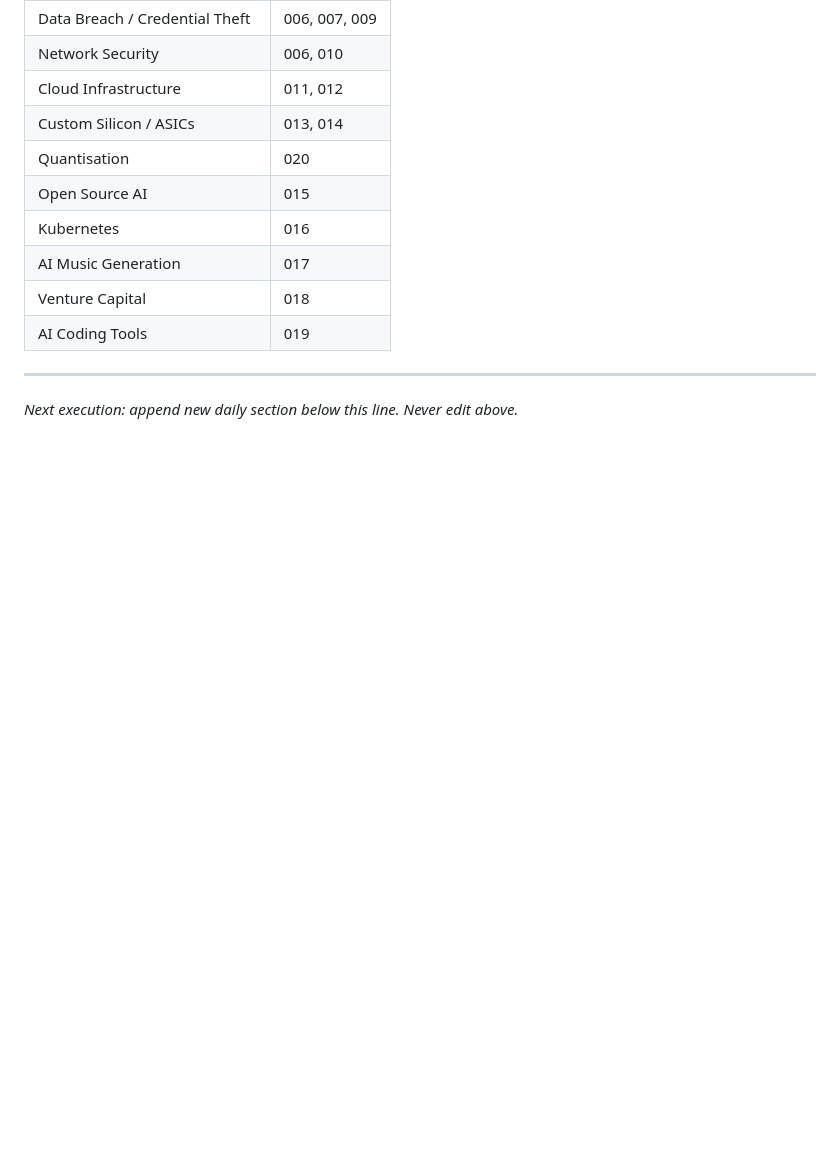
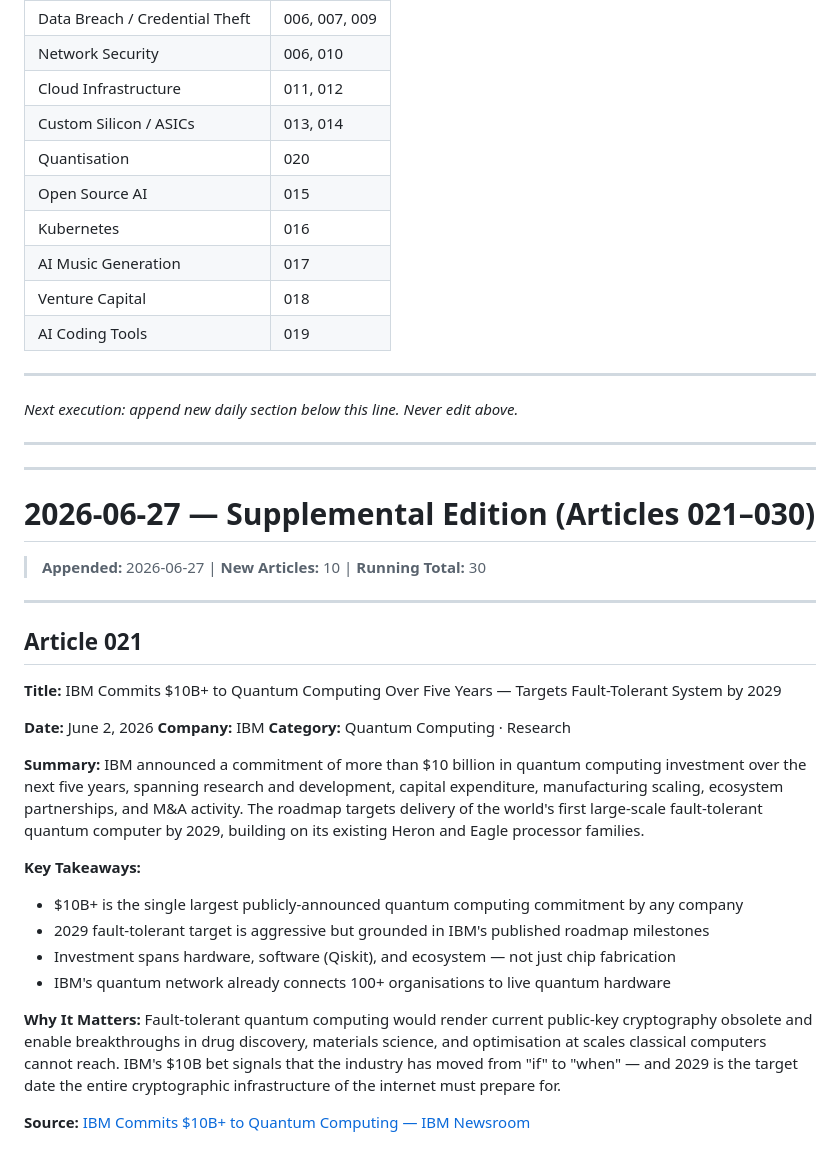
Before and after one commit to Aman-0402/TechChronicle, a Markdown page: Tech.md, the part around the change. Rendered like a GitHub page; blank space fills up the shorter version.

Commit message:
feat(Tech.md): add article 021 — IBM 0B quantum computing commitment, 2029 fault-tolerant target

```diff
--- a/Tech.md
+++ b/Tech.md
@@ -581,3 +581,35 @@ Quantisation methods like TurboQuant directly impact the economics of AI deploym
 ---
 
 *Next execution: append new daily section below this line. Never edit above.*
+
+---
+
+---
+
+# 2026-06-27 — Supplemental Edition (Articles 021–030)
+
+> **Appended:** 2026-06-27 | **New Articles:** 10 | **Running Total:** 30
+
+---
+
+## Article 021
+
+**Title:** IBM Commits $10B+ to Quantum Computing Over Five Years — Targets Fault-Tolerant System by 2029
+
+**Date:** June 2, 2026
+**Company:** IBM
+**Category:** Quantum Computing · Research
+
+**Summary:**
+IBM announced a commitment of more than $10 billion in quantum computing investment over the next five years, spanning research and development, capital expenditure, manufacturing scaling, ecosystem partnerships, and M&A activity. The roadmap targets delivery of the world's first large-scale fault-tolerant quantum computer by 2029, building on its existing Heron and Eagle processor families.
+
+**Key Takeaways:**
+- $10B+ is the single largest publicly-announced quantum computing commitment by any company
+- 2029 fault-tolerant target is aggressive but grounded in IBM's published roadmap milestones
+- Investment spans hardware, software (Qiskit), and ecosystem — not just chip fabrication
+- IBM's quantum network already connects 100+ organisations to live quantum hardware
+
+**Why It Matters:**
+Fault-tolerant quantum computing would render current public-key cryptography obsolete and enable breakthroughs in drug discovery, materials science, and optimisation at scales classical computers cannot reach. IBM's $10B bet signals that the industry has moved from "if" to "when" — and 2029 is the target date the entire cryptographic infrastructure of the internet must prepare for.
+
+**Source:** [IBM Commits $10B+ to Quantum Computing — IBM Newsroom](https://newsroom.ibm.com/2026-06-02-ibm-commits-more-than-10-billion-to-quantum-computing,-funding-its-roadmap-from-todays-leading-systems-to-the-worlds-first-fault-tolerant-quantum-computers)
```
